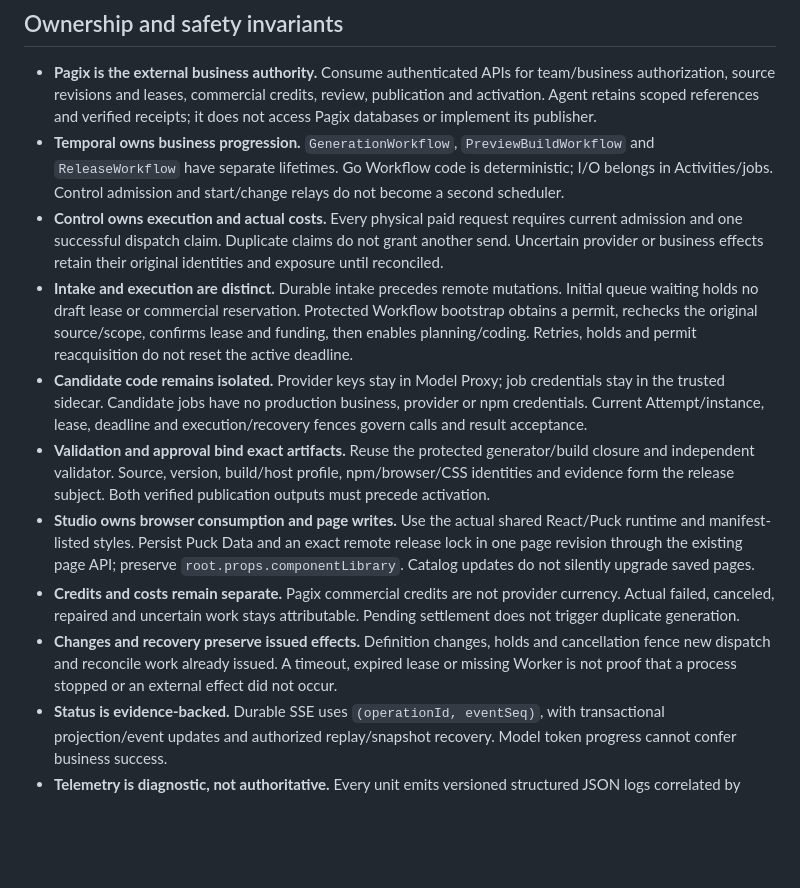
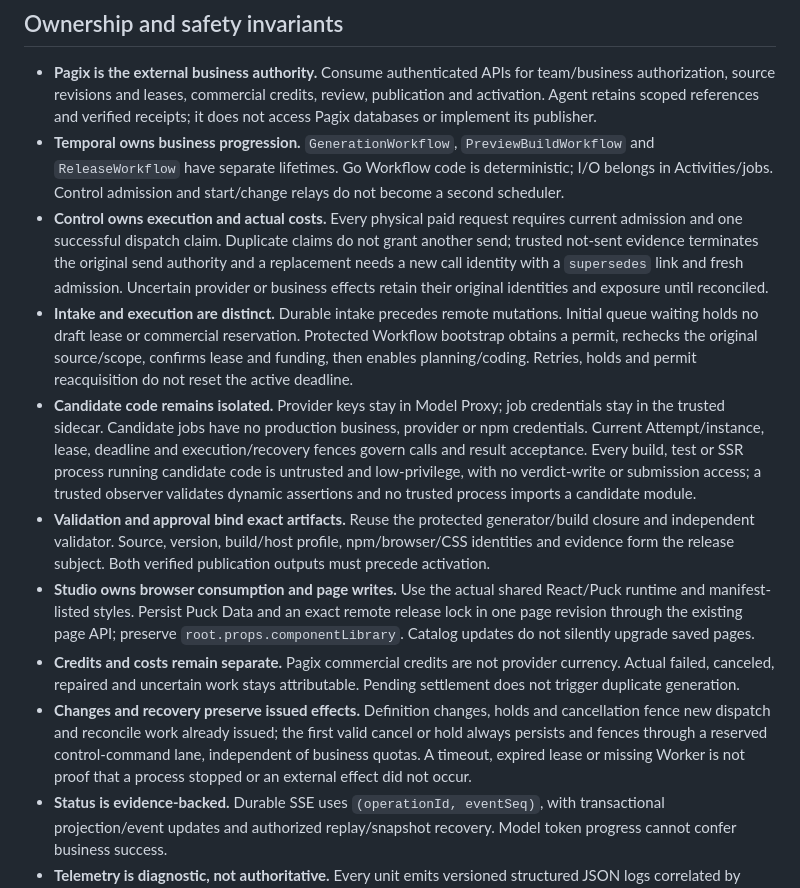
Before and after one commit to ancyloce/anvilkit-services, a Markdown page: README.md, the part around the change. Rendered like a GitHub page; blank space fills up the shorter version.

```diff
--- a/README.md
+++ b/README.md
@@ -53,13 +53,13 @@ The execution adapter is internal code at `services/agent/workflow/internal/exec
 
 - **Pagix is the external business authority.** Consume authenticated APIs for team/business authorization, source revisions and leases, commercial credits, review, publication and activation. Agent retains scoped references and verified receipts; it does not access Pagix databases or implement its publisher.
 - **Temporal owns business progression.** `GenerationWorkflow`, `PreviewBuildWorkflow` and `ReleaseWorkflow` have separate lifetimes. Go Workflow code is deterministic; I/O belongs in Activities/jobs. Control admission and start/change relays do not become a second scheduler.
-- **Control owns execution and actual costs.** Every physical paid request requires current admission and one successful dispatch claim. Duplicate claims do not grant another send. Uncertain provider or business effects retain their original identities and exposure until reconciled.
+- **Control owns execution and actual costs.** Every physical paid request requires current admission and one successful dispatch claim. Duplicate claims do not grant another send; trusted not-sent evidence terminates the original send authority and a replacement needs a new call identity with a `supersedes` link and fresh admission. Uncertain provider or business effects retain their original identities and exposure until reconciled.
 - **Intake and execution are distinct.** Durable intake precedes remote mutations. Initial queue waiting holds no draft lease or commercial reservation. Protected Workflow bootstrap obtains a permit, rechecks the original source/scope, confirms lease and funding, then enables planning/coding. Retries, holds and permit reacquisition do not reset the active deadline.
-- **Candidate code remains isolated.** Provider keys stay in Model Proxy; job credentials stay in the trusted sidecar. Candidate jobs have no production business, provider or npm credentials. Current Attempt/instance, lease, deadline and execution/recovery fences govern calls and result acceptance.
+- **Candidate code remains isolated.** Provider keys stay in Model Proxy; job credentials stay in the trusted sidecar. Candidate jobs have no production business, provider or npm credentials. Current Attempt/instance, lease, deadline and execution/recovery fences govern calls and result acceptance. Every build, test or SSR process running candidate code is untrusted and low-privilege, with no verdict-write or submission access; a trusted observer validates dynamic assertions and no trusted process imports a candidate module.
 - **Validation and approval bind exact artifacts.** Reuse the protected generator/build closure and independent validator. Source, version, build/host profile, npm/browser/CSS identities and evidence form the release subject. Both verified publication outputs must precede activation.
 - **Studio owns browser consumption and page writes.** Use the actual shared React/Puck runtime and manifest-listed styles. Persist Puck Data and an exact remote release lock in one page revision through the existing page API; preserve `root.props.componentLibrary`. Catalog updates do not silently upgrade saved pages.
 - **Credits and costs remain separate.** Pagix commercial credits are not provider currency. Actual failed, canceled, repaired and uncertain work stays attributable. Pending settlement does not trigger duplicate generation.
-- **Changes and recovery preserve issued effects.** Definition changes, holds and cancellation fence new dispatch and reconcile work already issued. A timeout, expired lease or missing Worker is not proof that a process stopped or an external effect did not occur.
+- **Changes and recovery preserve issued effects.** Definition changes, holds and cancellation fence new dispatch and reconcile work already issued; the first valid cancel or hold always persists and fences through a reserved control-command lane, independent of business quotas. A timeout, expired lease or missing Worker is not proof that a process stopped or an external effect did not occur.
 - **Status is evidence-backed.** Durable SSE uses `(operationId, eventSeq)`, with transactional projection/event updates and authorized replay/snapshot recovery. Model token progress cannot confer business success.
 - **Telemetry is diagnostic, not authoritative.** Every unit emits versioned structured JSON logs correlated by `operationId` and W3C trace context under the [unified logging contract](docs/architecture/plans/operations.md#logging); candidate output is counted and classified but never carried in any log field, and its bounded content stays in a private diagnostics artifact behind a separate authorization; logs never replace ledgers, receipts or durable events.
 
```
Also changed, not shown: AGENTS.md (+5 -5 lines), CLAUDE.md (+4 -4 lines).
